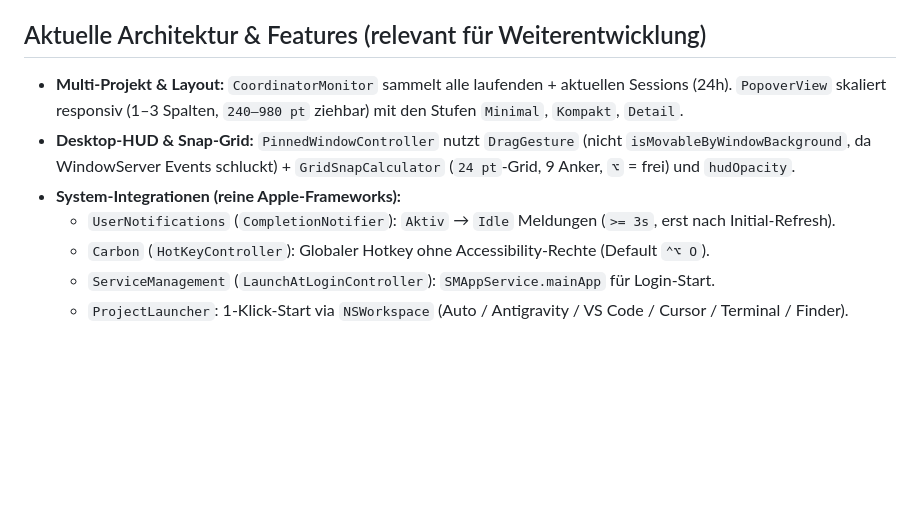
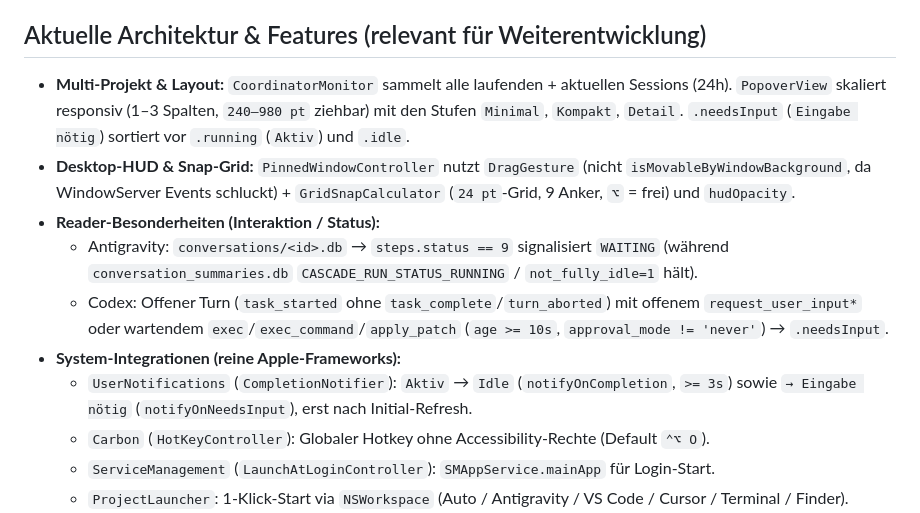
Before and after one commit to SimHub/AgentOrbit, a Markdown page: CONTEXT.md, the part around the change. GitHub-like rendering; blank space fills up the shorter version.

```diff
--- a/CONTEXT.md
+++ b/CONTEXT.md
@@ -8,10 +8,13 @@ Schlanke macOS-Menüleisten- & Desktop-HUD-App (Swift 6 / SwiftUI, ohne Xcode, ~
 
 ## Aktuelle Architektur & Features (relevant für Weiterentwicklung)
 
-- **Multi-Projekt & Layout:** `CoordinatorMonitor` sammelt alle laufenden + aktuellen Sessions (24h). `PopoverView` skaliert responsiv (1–3 Spalten, `240–980 pt` ziehbar) mit den Stufen `Minimal`, `Kompakt`, `Detail`.
+- **Multi-Projekt & Layout:** `CoordinatorMonitor` sammelt alle laufenden + aktuellen Sessions (24h). `PopoverView` skaliert responsiv (1–3 Spalten, `240–980 pt` ziehbar) mit den Stufen `Minimal`, `Kompakt`, `Detail`. `.needsInput` (`Eingabe nötig`) sortiert vor `.running` (`Aktiv`) und `.idle`.
 - **Desktop-HUD & Snap-Grid:** `PinnedWindowController` nutzt `DragGesture` (nicht `isMovableByWindowBackground`, da WindowServer Events schluckt) + `GridSnapCalculator` (`24 pt`-Grid, 9 Anker, `⌥` = frei) und `hudOpacity`.
+- **Reader-Besonderheiten (Interaktion / Status):**
+  - Antigravity: `conversations/<id>.db` → `steps.status == 9` signalisiert `WAITING` (während `conversation_summaries.db` `CASCADE_RUN_STATUS_RUNNING` / `not_fully_idle=1` hält).
+  - Codex: Offener Turn (`task_started` ohne `task_complete`/`turn_aborted`) mit offenem `request_user_input*` oder wartendem `exec`/`exec_command`/`apply_patch` (`age >= 10s`, `approval_mode != 'never'`) → `.needsInput`.
 - **System-Integrationen (reine Apple-Frameworks):**
-  - `UserNotifications` (`CompletionNotifier`): `Aktiv` → `Idle` Meldungen (`>= 3s`, erst nach Initial-Refresh).
+  - `UserNotifications` (`CompletionNotifier`): `Aktiv` → `Idle` (`notifyOnCompletion`, `>= 3s`) sowie `→ Eingabe nötig` (`notifyOnNeedsInput`), erst nach Initial-Refresh.
   - `Carbon` (`HotKeyController`): Globaler Hotkey ohne Accessibility-Rechte (Default `⌃⌥ O`).
   - `ServiceManagement` (`LaunchAtLoginController`): `SMAppService.mainApp` für Login-Start.
   - `ProjectLauncher`: 1-Klick-Start via `NSWorkspace` (Auto / Antigravity / VS Code / Cursor / Terminal / Finder).
```
Also changed, not shown: README.md (+3 -3 lines), docs/assets/buymeacoffee.gif (added), 12 other files.
